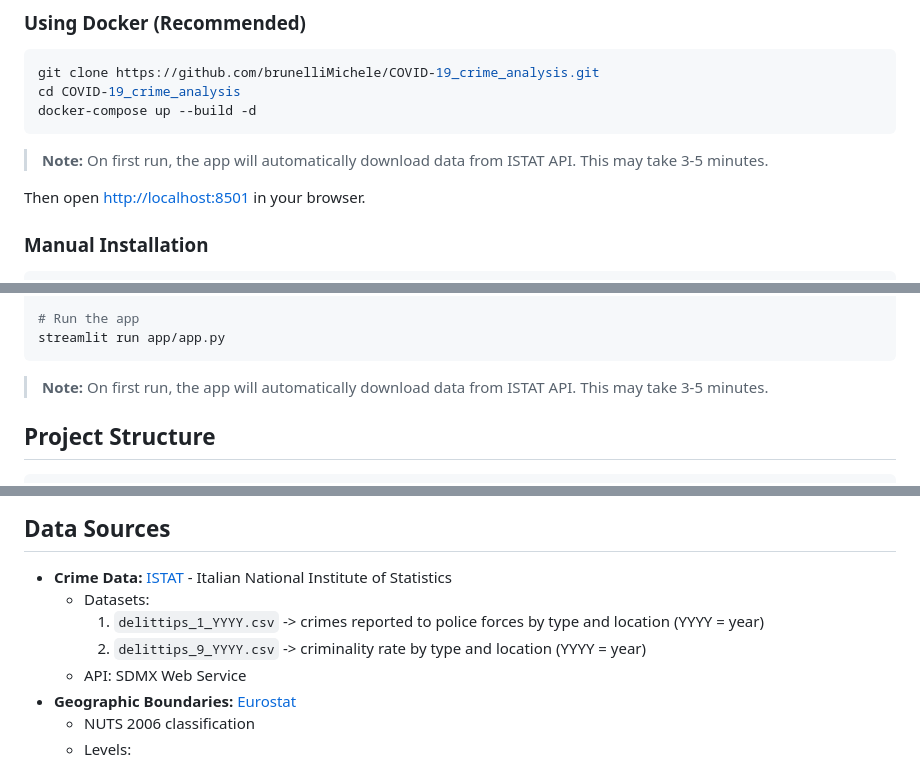
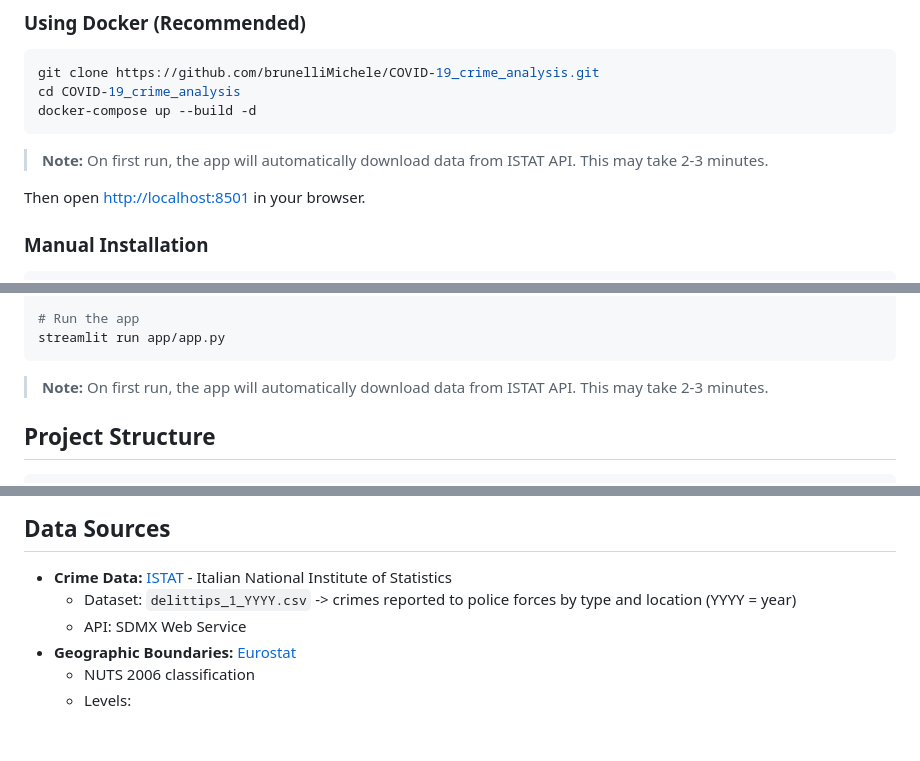
Before and after one commit to brunelliMichele/COVID-19_crime_analysis, a Markdown page: README.md, 3 parts joined by grey strips. GitHub-like rendering; blank space fills up the shorter version.

````diff
--- a/README.md
+++ b/README.md
@@ -11,7 +11,7 @@ git clone https://github.com/brunelliMichele/COVID-19_crime_analysis.git
 cd COVID-19_crime_analysis
 docker-compose up --build -d
 ```
-> **Note:** On first run, the app will automatically download data from ISTAT API. This may take 3-5 minutes.
+> **Note:** On first run, the app will automatically download data from ISTAT API. This may take 2-3 minutes.
 
 Then open [http://localhost:8501](http://localhost:8501) in your browser.
 
@@ -33,7 +33,7 @@ pip install -r requirements.txt
 streamlit run app/app.py
 ```
 
-> **Note:** On first run, the app will automatically download data from ISTAT API. This may take 3-5 minutes.
+> **Note:** On first run, the app will automatically download data from ISTAT API. This may take 2-3 minutes.
 
 ## Project Structure
 
@@ -90,9 +90,7 @@ Track how hot spots and cold spots shifted between periods.
 ## Data Sources
 
 - **Crime Data:** [ISTAT](https://www.istat.it/dati/banche-dati/) - Italian National Institute of Statistics
-    - Datasets:
-        1. ```delittips_1_YYYY.csv``` -> crimes reported to police forces by type and location (YYYY = year)
-        2. ```delittips_9_YYYY.csv``` -> criminality rate by type and location (YYYY = year)
+    - Dataset: ```delittips_1_YYYY.csv``` -> crimes reported to police forces by type and location (YYYY = year)
     - API: SDMX Web Service
 - **Geographic Boundaries:** [Eurostat](https://ec.europa.eu/eurostat/web/nuts/overview)
     - NUTS 2006 classification
````
Also changed, not shown: other parts of README.md (+1 -1 lines).
